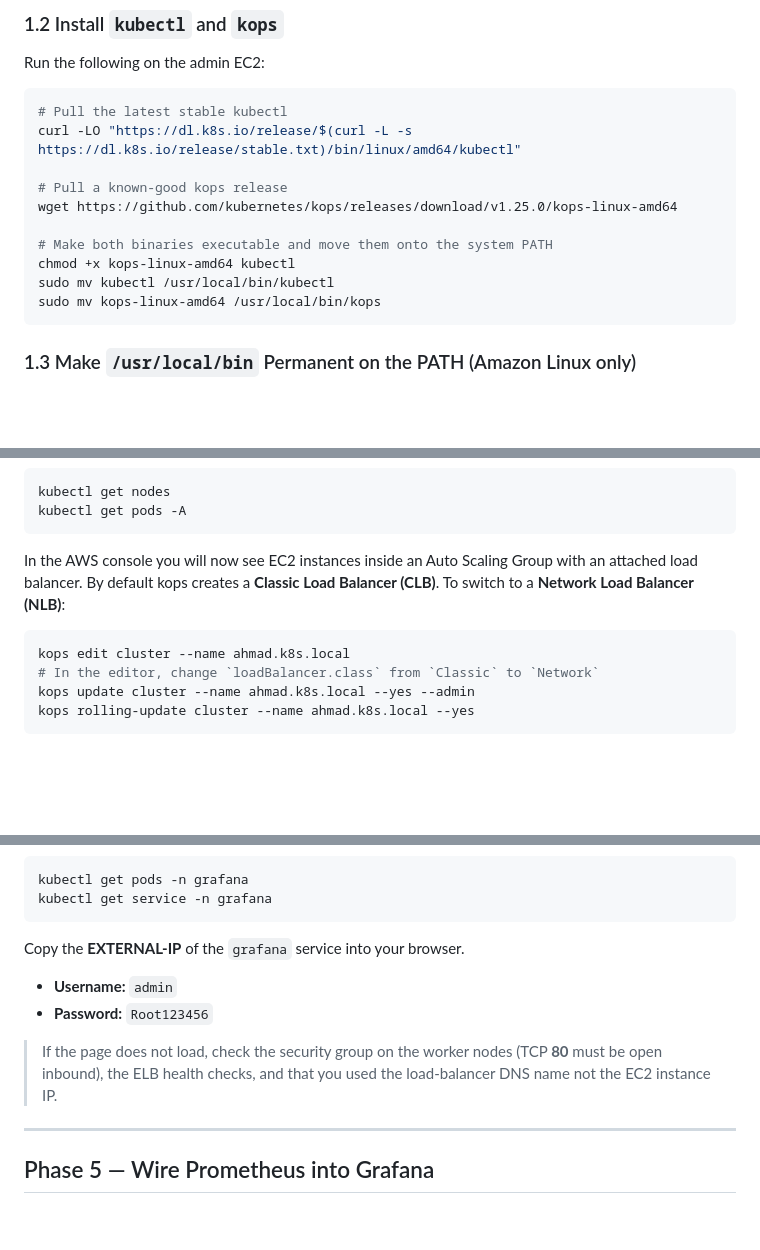
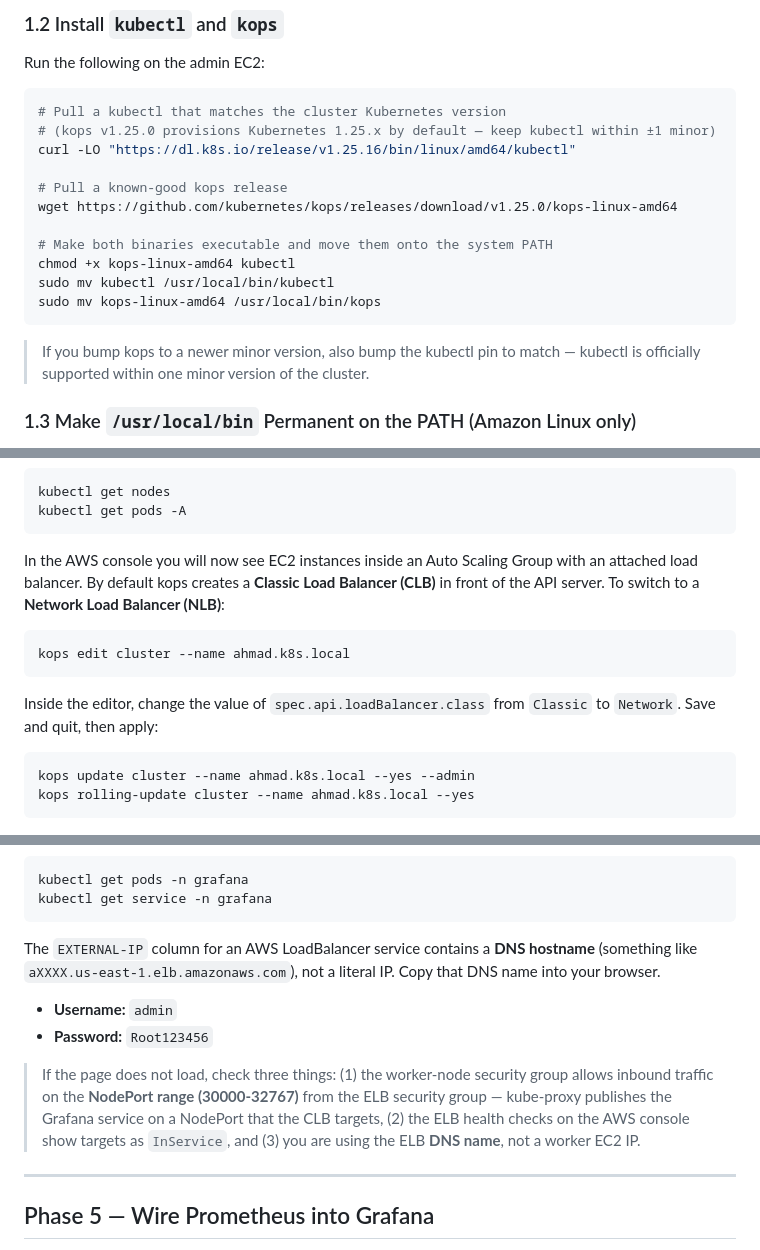
Before and after one commit to haroonarahmatullah/KOPS_AWS_Setup, a Markdown page: KOPS_Prometheus_Grafana/README.md, 3 parts joined by grey strips. GitHub-like rendering; blank space fills up the shorter version.

Commit message:
corrected mistakes

````diff
--- a/KOPS_Prometheus_Grafana/README.md
+++ b/KOPS_Prometheus_Grafana/README.md
@@ -173,8 +173,9 @@ aws --version
 Run the following on the admin EC2:
 
 ```bash
-# Pull the latest stable kubectl
-curl -LO "https://dl.k8s.io/release/$(curl -L -s https://dl.k8s.io/release/stable.txt)/bin/linux/amd64/kubectl"
+# Pull a kubectl that matches the cluster Kubernetes version
+# (kops v1.25.0 provisions Kubernetes 1.25.x by default — keep kubectl within ±1 minor)
+curl -LO "https://dl.k8s.io/release/v1.25.16/bin/linux/amd64/kubectl"
 
 # Pull a known-good kops release
 wget https://github.com/kubernetes/kops/releases/download/v1.25.0/kops-linux-amd64
@@ -184,6 +185,8 @@ chmod +x kops-linux-amd64 kubectl
 sudo mv kubectl /usr/local/bin/kubectl
 sudo mv kops-linux-amd64 /usr/local/bin/kops
 ```
+
+> If you bump kops to a newer minor version, also bump the kubectl pin to match — kubectl is officially supported within one minor version of the cluster.
 
 ### 1.3 Make `/usr/local/bin` Permanent on the PATH (Amazon Linux only)
 
@@ -293,11 +296,15 @@ kubectl get nodes
 kubectl get pods -A
 ```
 
-In the AWS console you will now see EC2 instances inside an Auto Scaling Group with an attached load balancer. By default kops creates a **Classic Load Balancer (CLB)**. To switch to a **Network Load Balancer (NLB)**:
+In the AWS console you will now see EC2 instances inside an Auto Scaling Group with an attached load balancer. By default kops creates a **Classic Load Balancer (CLB)** in front of the API server. To switch to a **Network Load Balancer (NLB)**:
 
 ```bash
 kops edit cluster --name ahmad.k8s.local
-# In the editor, change `loadBalancer.class` from `Classic` to `Network`
+```
+
+Inside the editor, change the value of `spec.api.loadBalancer.class` from `Classic` to `Network`. Save and quit, then apply:
+
+```bash
 kops update cluster --name ahmad.k8s.local --yes --admin
 kops rolling-update cluster --name ahmad.k8s.local --yes
 ```
@@ -463,12 +470,12 @@ kubectl get pods -n grafana
 kubectl get service -n grafana
 ```
 
-Copy the **EXTERNAL-IP** of the `grafana` service into your browser.
+The `EXTERNAL-IP` column for an AWS LoadBalancer service contains a **DNS hostname** (something like `aXXXX.us-east-1.elb.amazonaws.com`), not a literal IP. Copy that DNS name into your browser.
 
 - **Username:** `admin`
 - **Password:** `Root123456`
 
-> If the page does not load, check the security group on the worker nodes (TCP **80** must be open inbound), the ELB health checks, and that you used the load-balancer DNS name not the EC2 instance IP.
+> If the page does not load, check three things: (1) the worker-node security group allows inbound traffic on the **NodePort range (30000-32767)** from the ELB security group — kube-proxy publishes the Grafana service on a NodePort that the CLB targets, (2) the ELB health checks on the AWS console show targets as `InService`, and (3) you are using the ELB **DNS name**, not a worker EC2 IP.
 
 ---
 
````
Also changed, not shown: other parts of KOPS_Prometheus_Grafana/README.md (+4 -4 lines).
